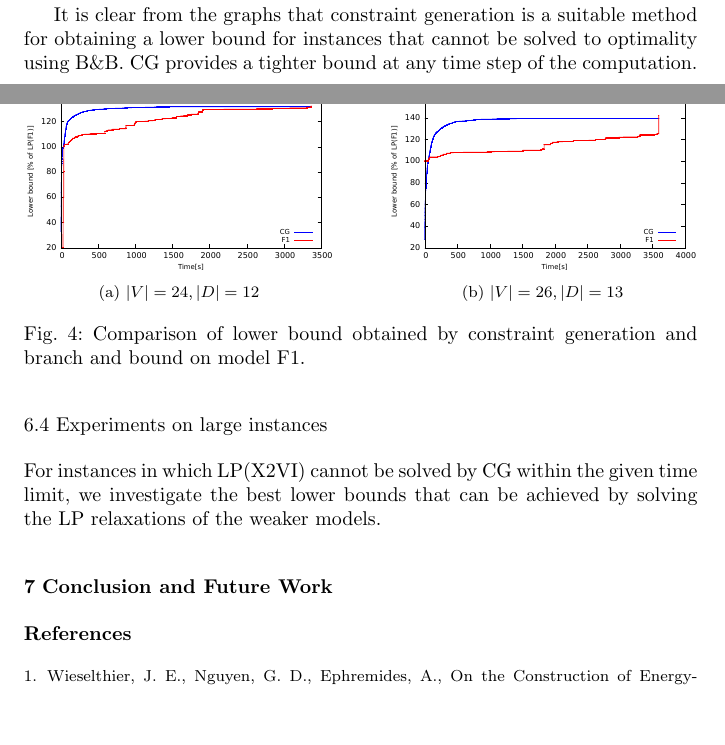
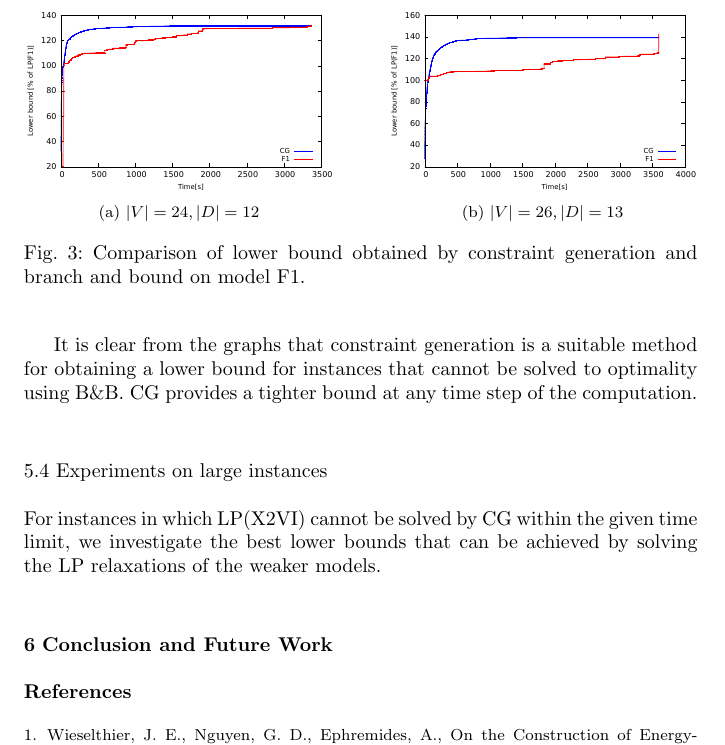
Before and after one commit to czmarikaivanova/jco, a LaTeX paper (jco-draft-new-notation.tex): two parts of pages 25 and 26 of 26 before the commit and part of page 18 of 19 after it, the two joined at a grey line, cut at the place of the change, the shorter picture padded with empty space. Compiled offline with pdfLaTeX.

Commit message:
temporarily do not include sec4

```diff
--- a/jco-draft-new-notation.tex
+++ b/jco-draft-new-notation.tex
@@ -191,7 +191,7 @@ valid inequalities}
 \input{sec1-intro.tex}
 \input{sec2-sbtsmt.tex}
 \input{sec3-milp.tex}
-\input{sec4-relations.tex}
+%\input{sec4-relations.tex}
 \input{sec5-cg.tex}
 \input{sec6-exp.tex}
 \input{sec7-conclusion.tex}
```
